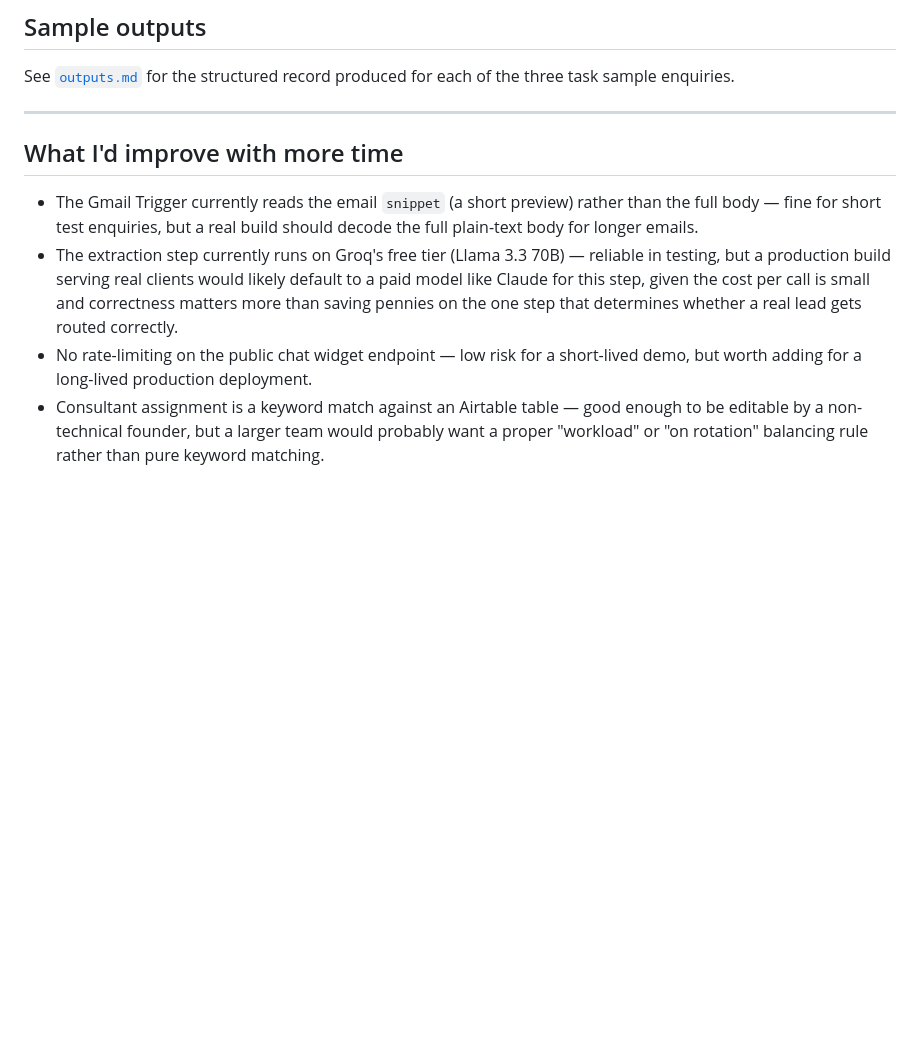
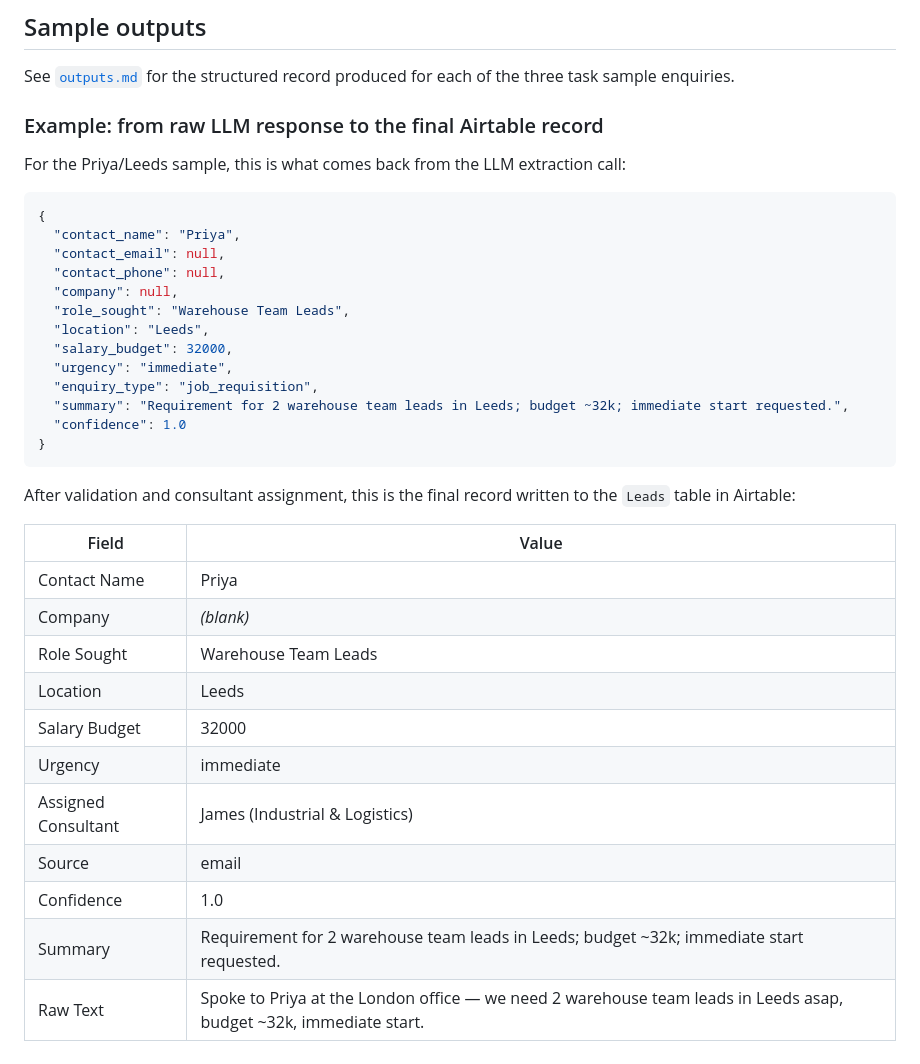
Before and after one commit to RawanMohamed1/form-intake-linkedin-intake, a Markdown page: README.md, the part around the change. GitHub-like rendering; blank space fills up the shorter version.

Commit message:
Remove 'what I'd improve' section; add concrete example of LLM output -> final Airtable record

````diff
--- a/README.md
+++ b/README.md
@@ -172,19 +172,39 @@ filtered on (e.g. `Enquiries`), and wait up to a minute.
 See [`outputs.md`](outputs.md) for the structured record produced for each of the three task
 sample enquiries.
 
----
+### Example: from raw LLM response to the final Airtable record
 
-## What I'd improve with more time
+For the Priya/Leeds sample, this is what comes back from the LLM extraction call:
 
-- The Gmail Trigger currently reads the email `snippet` (a short preview) rather than the full
-  body — fine for short test enquiries, but a real build should decode the full plain-text body
-  for longer emails.
-- The extraction step currently runs on Groq's free tier (Llama 3.3 70B) — reliable in testing,
-  but a production build serving real clients would likely default to a paid model like Claude
-  for this step, given the cost per call is small and correctness matters more than saving
-  pennies on the one step that determines whether a real lead gets routed correctly.
-- No rate-limiting on the public chat widget endpoint — low risk for a short-lived demo, but
-  worth adding for a long-lived production deployment.
-- Consultant assignment is a keyword match against an Airtable table — good enough to be
-  editable by a non-technical founder, but a larger team would probably want a proper "workload"
-  or "on rotation" balancing rule rather than pure keyword matching.
+```json
+{
+  "contact_name": "Priya",
+  "contact_email": null,
+  "contact_phone": null,
+  "company": null,
+  "role_sought": "Warehouse Team Leads",
+  "location": "Leeds",
+  "salary_budget": 32000,
+  "urgency": "immediate",
+  "enquiry_type": "job_requisition",
+  "summary": "Requirement for 2 warehouse team leads in Leeds; budget ~32k; immediate start requested.",
+  "confidence": 1.0
+}
+```
+
+After validation and consultant assignment, this is the final record written to the `Leads`
+table in Airtable:
+
+| Field | Value |
+|---|---|
+| Contact Name | Priya |
+| Company | *(blank)* |
+| Role Sought | Warehouse Team Leads |
+| Location | Leeds |
+| Salary Budget | 32000 |
+| Urgency | immediate |
+| Assigned Consultant | James (Industrial & Logistics) |
+| Source | email |
+| Confidence | 1.0 |
+| Summary | Requirement for 2 warehouse team leads in Leeds; budget ~32k; immediate start requested. |
+| Raw Text | Spoke to Priya at the London office — we need 2 warehouse team leads in Leeds asap, budget ~32k, immediate start. |
````
